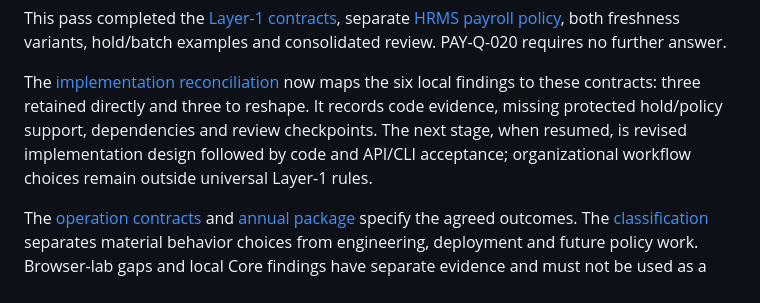
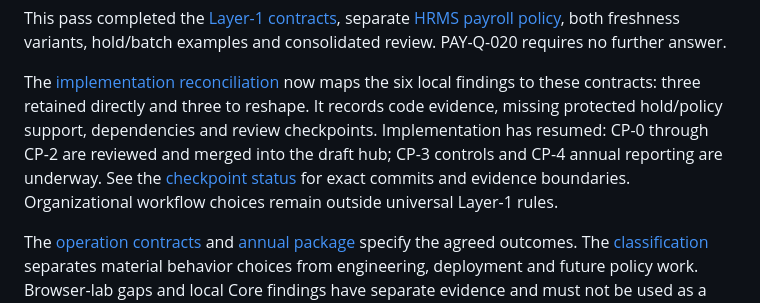
Before and after one commit to agentlabs-poc/agentlabs-payroll-ledger-lab, a Markdown page: docs/handbook-roadmap.md, the part around the change. Drawn GitHub-style.

```diff
--- a/docs/handbook-roadmap.md
+++ b/docs/handbook-roadmap.md
@@ -26,9 +26,11 @@ examples and consolidated review. PAY-Q-020 requires no further answer.
 The [implementation reconciliation](implementation-reconciliation.md) now maps
 the six local findings to these contracts: three retained directly and three
 to reshape. It records code evidence, missing protected hold/policy support,
-dependencies and review checkpoints. The next stage, when resumed, is revised
-implementation design followed by code and API/CLI acceptance; organizational
-workflow choices remain outside universal Layer-1 rules.
+dependencies and review checkpoints. Implementation has resumed: CP-0 through
+CP-2 are reviewed and merged into the draft hub; CP-3 controls and CP-4 annual
+reporting are underway. See the [checkpoint status](handbook-review.md#implementation-checkpoint-status)
+for exact commits and evidence boundaries. Organizational workflow choices
+remain outside universal Layer-1 rules.
 
 The [operation contracts](payroll-operation-contracts.md) and
 [annual package](annual-payroll-package.md) specify the agreed outcomes.
```
Also changed, not shown: README.md (+3 -0 lines), docs/handbook-review.md (+31 -2 lines).
